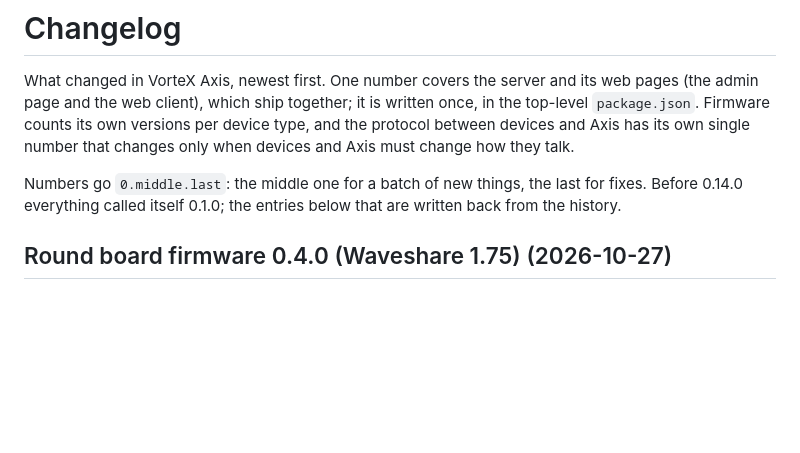
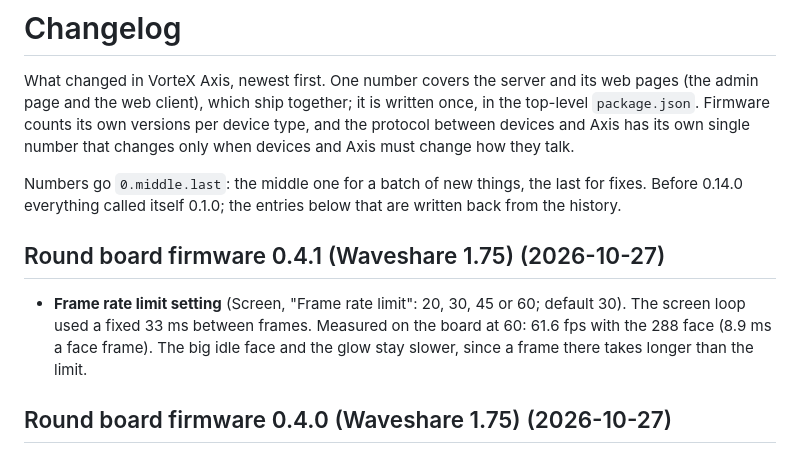
Before and after one commit to atitkh/vortex-axis, a Markdown page: CHANGELOG.md, the part around the change. GitHub-like rendering; blank space fills up the shorter version.

Commit message:
1.75 firmware 0.4.1: CHANGELOG and CLAUDE.md

```diff
--- a/CHANGELOG.md
+++ b/CHANGELOG.md
@@ -3,6 +3,10 @@
 What changed in VorteX Axis, newest first. One number covers the server and its web pages (the admin page and the web client), which ship together; it is written once, in the top-level `package.json`. Firmware counts its own versions per device type, and the protocol between devices and Axis has its own single number that changes only when devices and Axis must change how they talk.
 
 Numbers go `0.middle.last`: the middle one for a batch of new things, the last for fixes. Before 0.14.0 everything called itself 0.1.0; the entries below that are written back from the history.
+
+## Round board firmware 0.4.1 (Waveshare 1.75) (2026-10-27)
+
+- **Frame rate limit setting** (Screen, "Frame rate limit": 20, 30, 45 or 60; default 30). The screen loop used a fixed 33 ms between frames. Measured on the board at 60: 61.6 fps with the 288 face (8.9 ms a face frame). The big idle face and the glow stay slower, since a frame there takes longer than the limit.
 
 ## Round board firmware 0.4.0 (Waveshare 1.75) (2026-10-27)
 
```
Also changed, not shown: CLAUDE.md (+1 -1 lines).
